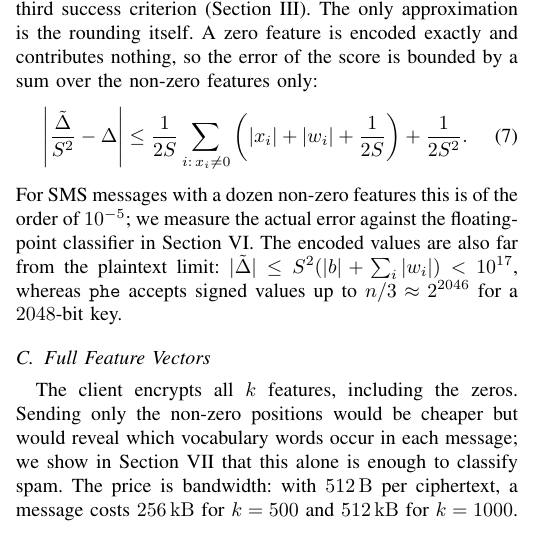
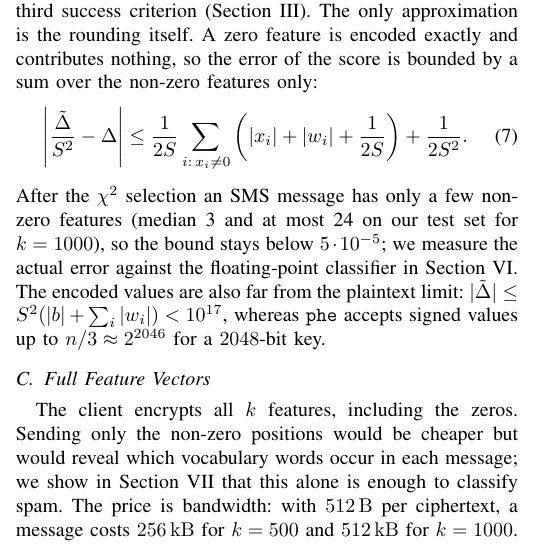
Before and after one commit to sKrzysieK/ztkik-project, a LaTeX paper (report/main.tex, which reads report/sections/system-design.tex): part of one column of page 2 of 3, cut so that both start at the same text. Compiled offline with pdfLaTeX; a missing font is replaced by an installed copy or a similar font; a LaTeX package or settings file that is missing is left out.

Commit message:
Use measured feature sparsity in quantization error bound

```diff
--- a/report/sections/system-design.tex
+++ b/report/sections/system-design.tex
@@ -42,7 +42,7 @@ A zero feature is encoded exactly and contributes nothing, so the error of the s
 \begin{equation}
   \left| \frac{\tilde{\Delta}}{S^2} - \Delta \right| \le \frac{1}{2S} \sum_{i:\, x_i \ne 0} \left( |x_i| + |w_i| + \frac{1}{2S} \right) + \frac{1}{2S^2}.
 \end{equation}
-For SMS messages with a dozen non-zero features this is of the order of $10^{-5}$; we measure the actual error against the floating-point classifier in \cref{sec:results}.
+After the $\chi^2$ selection an SMS message has only a few non-zero features (median~3 and at most~24 on our test set for $k = 1000$), so the bound stays below $5 \cdot 10^{-5}$; we measure the actual error against the floating-point classifier in \cref{sec:results}.
 The encoded values are also far from the plaintext limit: $|\tilde{\Delta}| \le S^2 (|b| + \sum_i |w_i|) < 10^{17}$, whereas \texttt{phe} accepts signed values up to $n/3 \approx 2^{2046}$ for a \num{2048}-bit key.
 
 \subsection{Full Feature Vectors}
```
